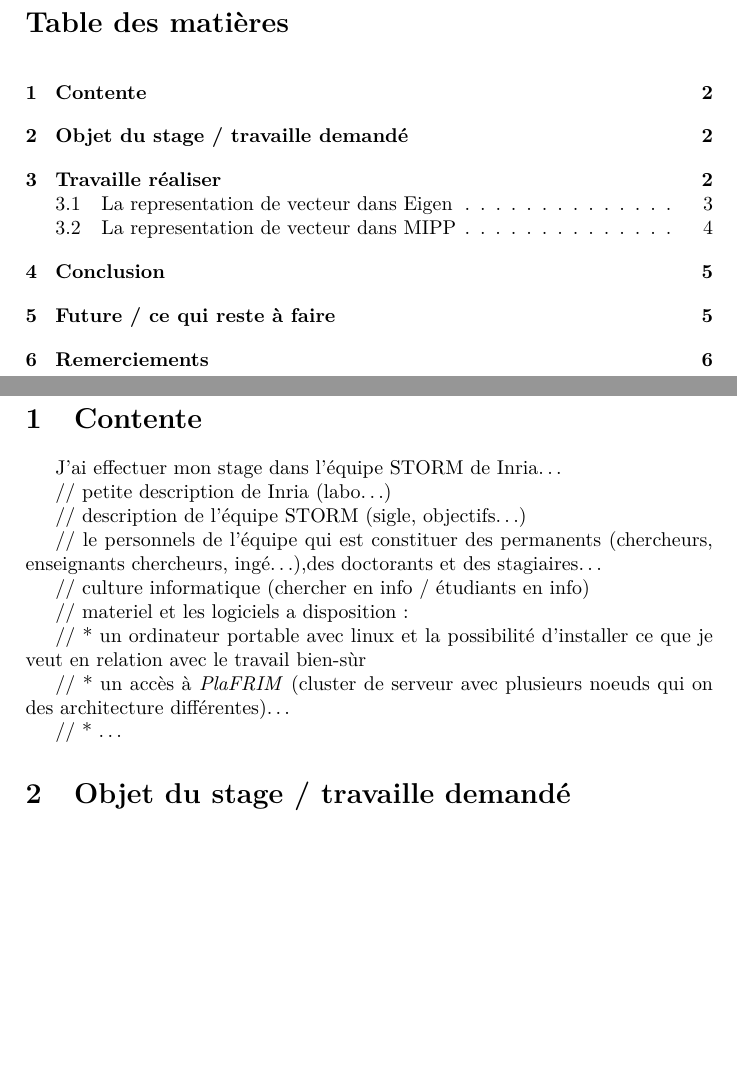
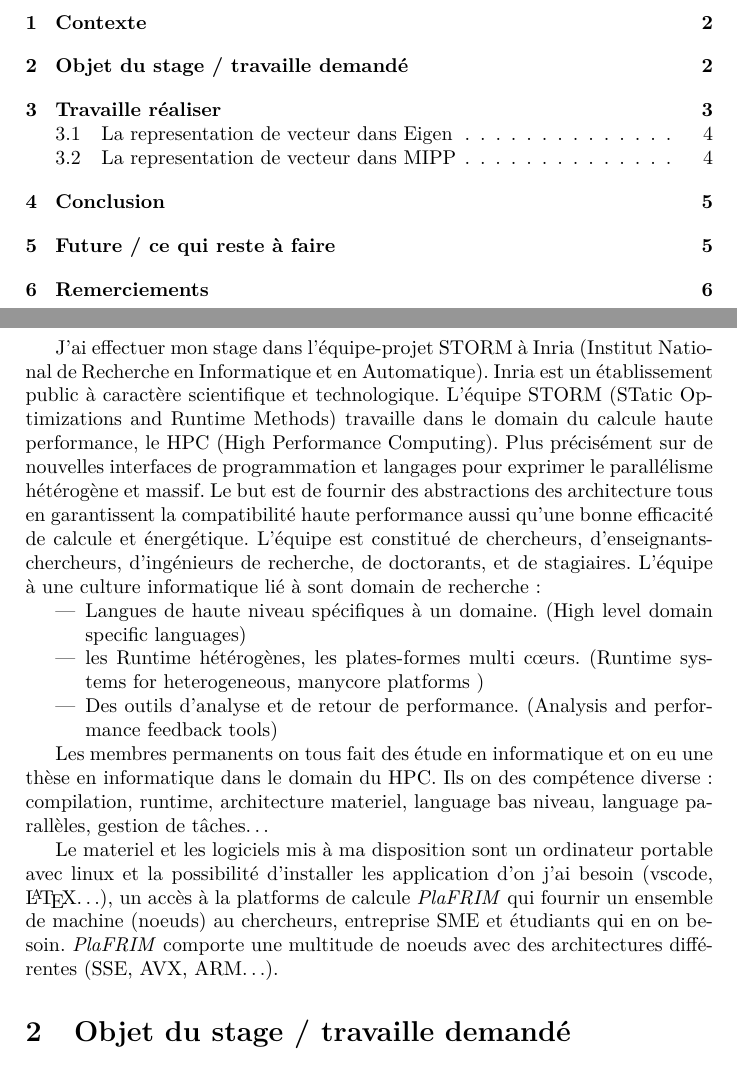
Before and after one commit to charles66820/inriaStage2022, a LaTeX document (report/report.tex, which reads report/content/context.tex): two parts of pages 2 and 3 of 7, joined at a grey line, cut at the place of the change, the shorter picture padded with empty space. Compiled offline with pdfLaTeX.

Commit message:
le contexte

```diff
--- a/report/content/context.tex
+++ b/report/content/context.tex
@@ -1,22 +1,30 @@
-\section{Contente}
+\section{Contexte}
 
-J'ai effectuer mon stage dans l'équipe STORM de Inria\dots
+J'ai effectuer mon stage dans l'équipe-projet STORM à Inria (Institut National de
+Recherche en Informatique et en Automatique). Inria est un établissement public à
+caractère scientifique et technologique.
+L'équipe STORM (STatic Optimizations and Runtime Methods) travaille dans le domain du
+calcule haute performance, le HPC (High Performance Computing). Plus précisément sur
+de  nouvelles interfaces de programmation et langages pour exprimer le parallélisme
+hétérogène et massif. Le but est de fournir des abstractions des architecture tous en
+garantissent la compatibilité haute performance aussi qu'une bonne efficacité de calcule
+et énergétique.
+L'équipe est constitué de chercheurs, d'enseignants-chercheurs, d'ingénieurs de recherche,
+de doctorants, et de stagiaires.
+L'équipe à une culture informatique lié à sont domain de recherche :
 
-// petite description de Inria (labo\dots)
+\begin{itemize}
+  \item Langues de haute niveau spécifiques à un domaine. (High level domain specific languages)
+  \item les Runtime hétérogènes, les plates-formes multi cœurs. (Runtime systems for heterogeneous, manycore platforms )
+  \item Des outils d'analyse et de retour de performance. (Analysis and performance feedback tools)
+\end{itemize}
 
-// description de l'équipe STORM (sigle, objectifs\dots)
+Les membres permanents on tous fait des étude en informatique et on eu une thèse en
+informatique dans le domain du HPC. Ils on des compétence diverse : compilation, runtime,
+architecture materiel, language bas niveau, language parallèles, gestion de tâches\dots
 
-// le personnels de l'équipe qui est constituer des permanents (chercheurs, enseignants
-chercheurs, ingé\dots),des doctorants et des stagiaires\dots
-
-// culture informatique (chercher en info / étudiants en info)
-
-// materiel et les logiciels a disposition :
-
-// * un ordinateur portable avec linux et la possibilité d'installer ce que je veut
-en relation avec le travail bien-sùr
-
-// * un accès à \emph{PlaFRIM} (cluster de serveur avec plusieurs noeuds qui on des
-architecture différentes)\dots
-
-// * \dots
+Le materiel et les logiciels mis à ma disposition sont un ordinateur portable avec linux
+et la possibilité d'installer les application d'on j'ai besoin (vscode, \LaTeX\dots), un
+accès à la platforms de calcule \emph{PlaFRIM} qui fournir un ensemble de machine (noeuds)
+au chercheurs, entreprise SME et étudiants qui en on besoin. \emph{PlaFRIM} comporte une
+multitude de noeuds avec des architectures différentes (SSE, AVX, ARM\dots).
```
Also changed, not shown: report/report-charlesGoedefroit.pdf.
